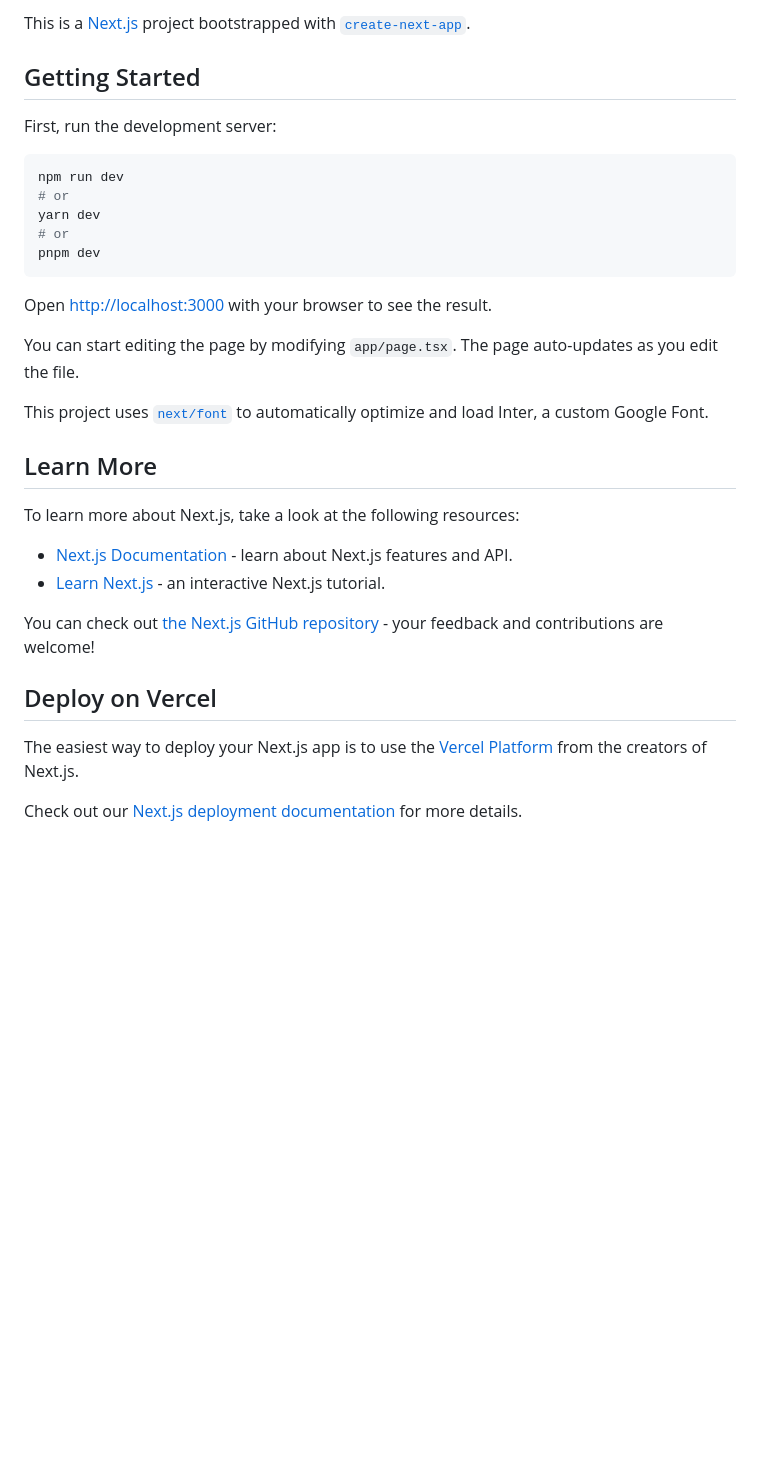
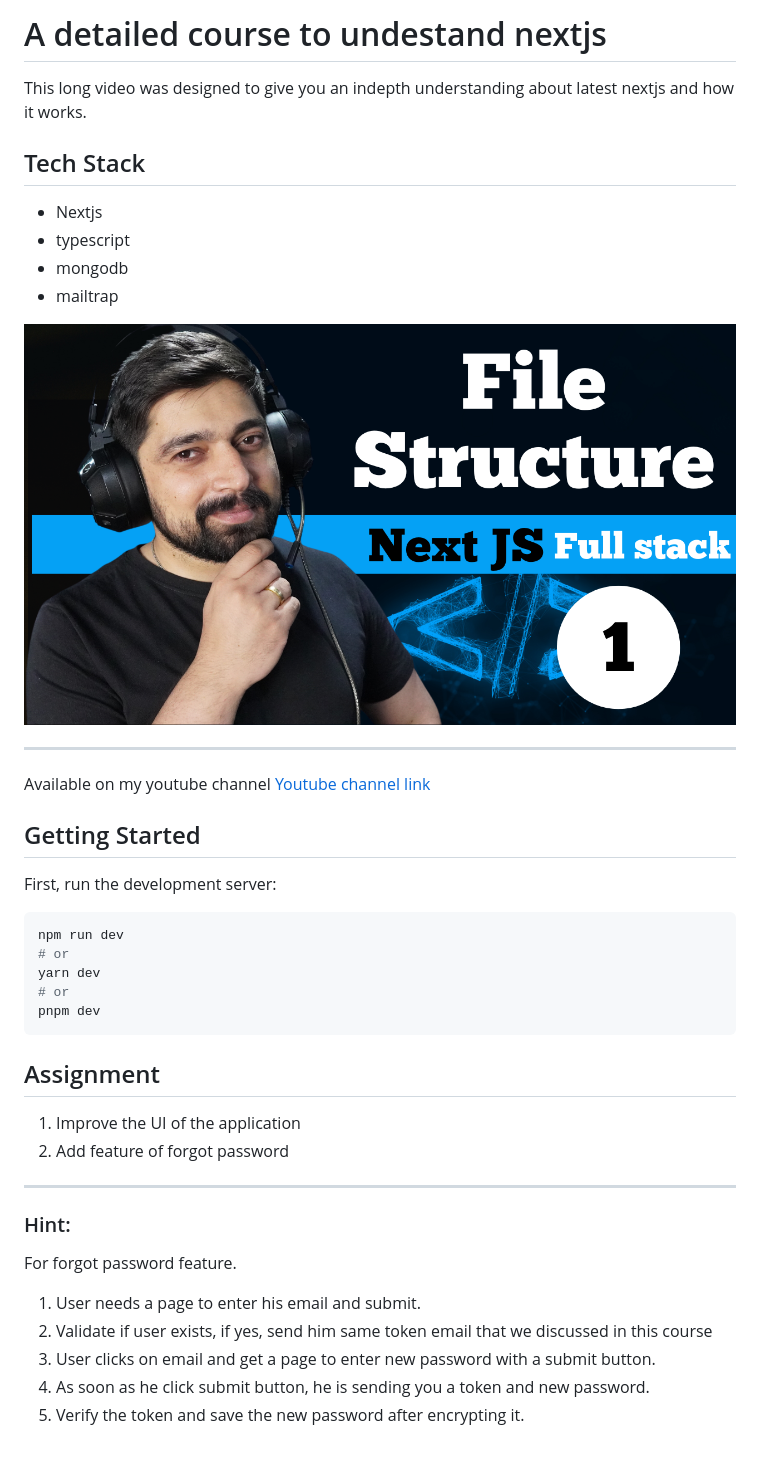
Before and after one commit to hiteshchoudhary/nextjs-fullstack-auth, a Markdown page: README.md, the part around the change. Rendered like a GitHub page; pictures changed too: nextjs.png (added); blank space fills up the shorter version.

Commit message:
mail and assignment added

````diff
--- a/README.md
+++ b/README.md
@@ -1,4 +1,18 @@
-This is a [Next.js](https://nextjs.org/) project bootstrapped with [`create-next-app`](https://github.com/vercel/next.js/tree/canary/packages/create-next-app).
+# A detailed course to undestand nextjs
+
+This long video was designed to give you an indepth understanding about latest nextjs and how it works.
+
+## Tech Stack
+- Nextjs
+- typescript
+- mongodb
+- mailtrap
+
+![Course Image](./nextjs.png)
+
+---
+Available on my youtube channel
+[Youtube channel link](https://www.youtube.com/@HiteshChoudharydotcom)
 
 ## Getting Started
 
@@ -11,24 +25,15 @@ yarn dev
 # or
 pnpm dev
 ```
+## Assignment
+1. Improve the UI of the application
+2. Add feature of forgot password
 
-Open [http://localhost:3000](http://localhost:3000) with your browser to see the result.
-
-You can start editing the page by modifying `app/page.tsx`. The page auto-updates as you edit the file.
-
-This project uses [`next/font`](https://nextjs.org/docs/basic-features/font-optimization) to automatically optimize and load Inter, a custom Google Font.
-
-## Learn More
-
-To learn more about Next.js, take a look at the following resources:
-
-- [Next.js Documentation](https://nextjs.org/docs) - learn about Next.js features and API.
-- [Learn Next.js](https://nextjs.org/learn) - an interactive Next.js tutorial.
-
-You can check out [the Next.js GitHub repository](https://github.com/vercel/next.js/) - your feedback and contributions are welcome!
-
-## Deploy on Vercel
-
-The easiest way to deploy your Next.js app is to use the [Vercel Platform](https://vercel.com/new?utm_medium=default-template&filter=next.js&utm_source=create-next-app&utm_campaign=create-next-app-readme) from the creators of Next.js.
-
-Check out our [Next.js deployment documentation](https://nextjs.org/docs/deployment) for more details.
+---
+### Hint:
+For forgot password feature.
+1. User needs a page to enter his email and submit.
+2. Validate if user exists, if yes, send him same token email that we discussed in this course
+3. User clicks on email and get a page to enter new password with a submit button.
+4. As soon as he click submit button, he is sending you a token and new password.
+5. Verify the token and save the new password after encrypting it.
````
Also changed, not shown: 7 other files.
